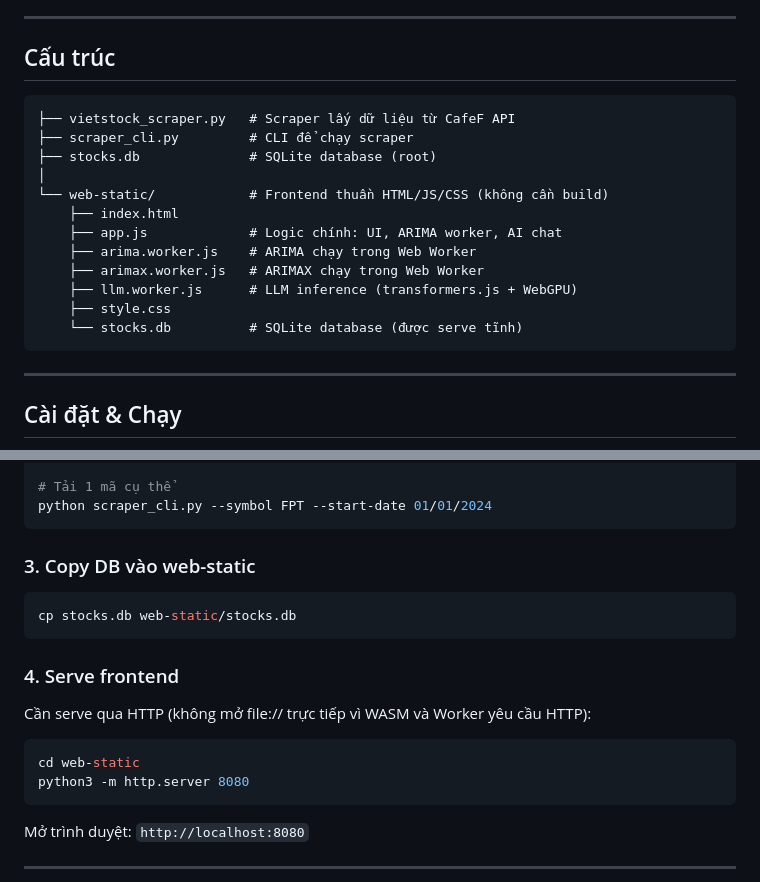
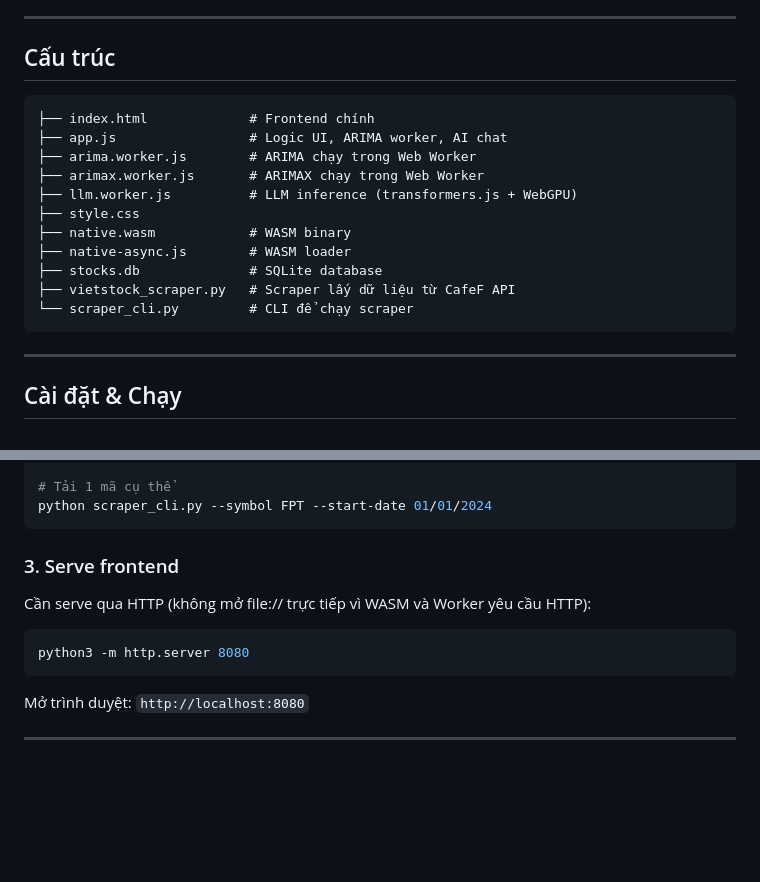
Before and after one commit to han48/vietnamese-stock-forecast, a Markdown page: README.md, 2 parts joined by grey strips. Rendered like a GitHub page; blank space fills up the shorter version.

````diff
--- a/README.md
+++ b/README.md
@@ -17,18 +17,17 @@
 ## Cấu trúc
 
 ```
+├── index.html             # Frontend chính
+├── app.js                 # Logic UI, ARIMA worker, AI chat
+├── arima.worker.js        # ARIMA chạy trong Web Worker
+├── arimax.worker.js       # ARIMAX chạy trong Web Worker
+├── llm.worker.js          # LLM inference (transformers.js + WebGPU)
+├── style.css
+├── native.wasm            # WASM binary
+├── native-async.js        # WASM loader
+├── stocks.db              # SQLite database
 ├── vietstock_scraper.py   # Scraper lấy dữ liệu từ CafeF API
-├── scraper_cli.py         # CLI để chạy scraper
-├── stocks.db              # SQLite database (root)
-│
-└── web-static/            # Frontend thuần HTML/JS/CSS (không cần build)
-    ├── index.html
-    ├── app.js             # Logic chính: UI, ARIMA worker, AI chat
-    ├── arima.worker.js    # ARIMA chạy trong Web Worker
-    ├── arimax.worker.js   # ARIMAX chạy trong Web Worker
-    ├── llm.worker.js      # LLM inference (transformers.js + WebGPU)
-    ├── style.css
-    └── stocks.db          # SQLite database (được serve tĩnh)
+└── scraper_cli.py         # CLI để chạy scraper
 ```
 
 ---
@@ -57,18 +56,11 @@ python scraper_cli.py --start-date 01/01/2023
 python scraper_cli.py --symbol FPT --start-date 01/01/2024
 ```
 
-### 3. Copy DB vào web-static
-
-```bash
-cp stocks.db web-static/stocks.db
-```
-
-### 4. Serve frontend
+### 3. Serve frontend
 
 Cần serve qua HTTP (không mở file:// trực tiếp vì WASM và Worker yêu cầu HTTP):
 
 ```bash
-cd web-static
 python3 -m http.server 8080
 ```
 
````
